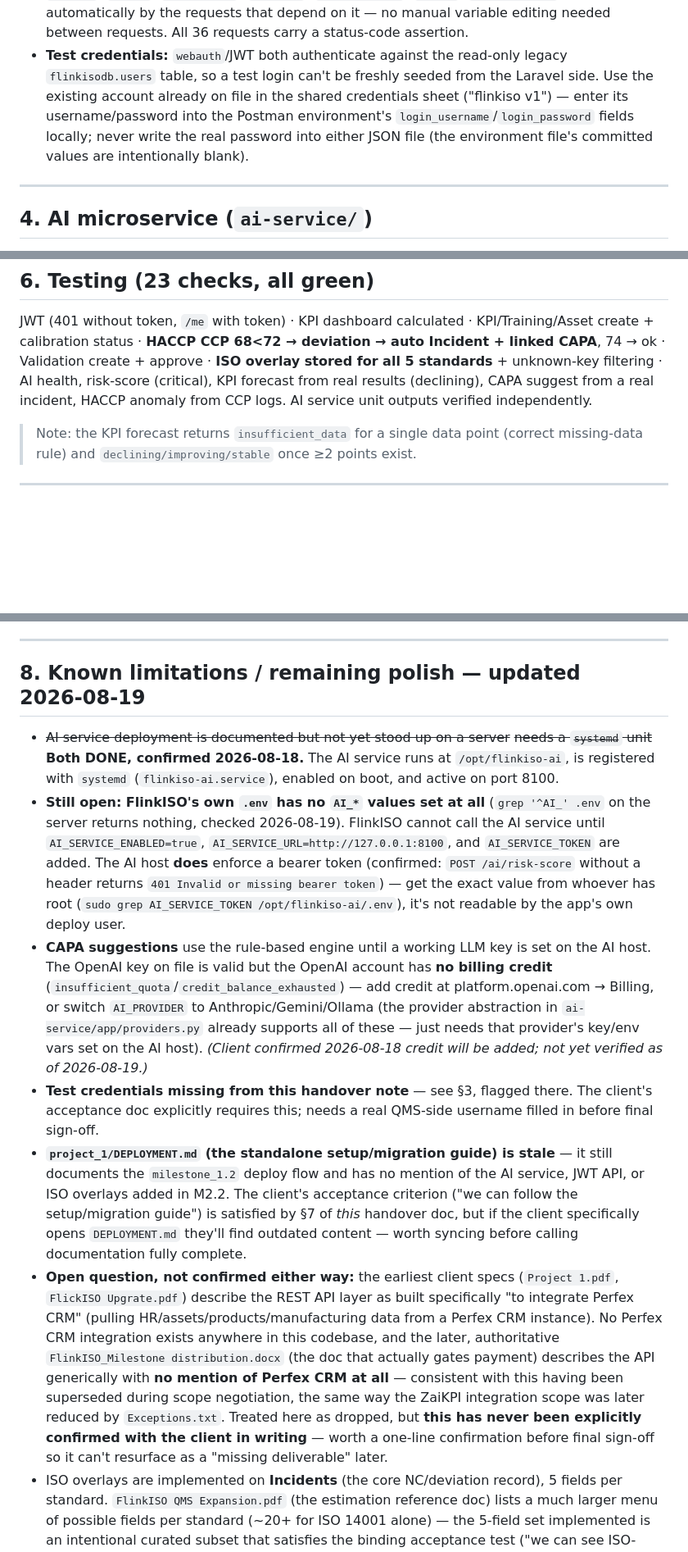
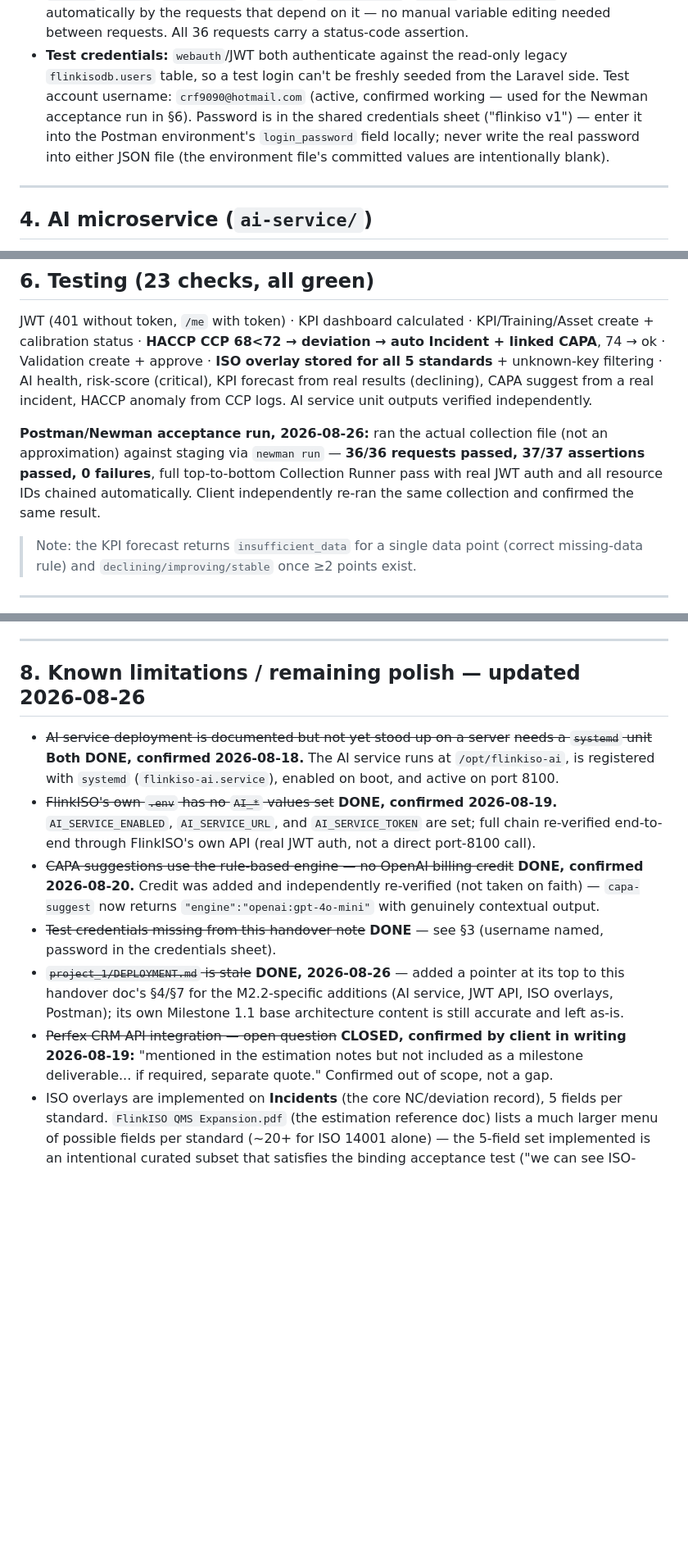
Before and after one commit to Aizyy008/flinkISO, a Markdown page: flinkiso-laravel-api/docs/MILESTONE-2.2-HANDOVER.md, 3 parts joined by grey strips. Shown at 82% size. GitHub-like rendering; blank space fills up the shorter version.

Commit message:
Close out remaining M2.2 handover documentation gaps
- Named the real test-credential username (crf9090@hotmail.com) in the handover
  doc per the acceptance doc's explicit 'test credentials' requirement -- was
  previously only described generically.
- Recorded the 2026-08-26 Newman acceptance run (36/36 requests, 37/37
  assertions, 0 failures) in the testing section.
- Marked the AI .env / OpenAI billing credit items done -- both were resolved
  and verified in an earlier session but the doc still described them as open.
- Removed the stale Perfex CRM 'open question' -- client confirmed in writing
  (2026-08-19) it's out of scope, not a gap.
- DEPLOYMENT.md: added a pointer to the M2.2 handover doc's AI/JWT/ISO-overlay/
  Postman sections, since DEPLOYMENT.md itself still only covers the Milestone
  1.1 base architecture (still accurate, left as-is) and was flagged stale
  against the client's 'we can follow the setup/migration guide' criterion.

Co-Authored-By: Claude Sonnet 5 <noreply@anthropic.com>

```diff
--- a/flinkiso-laravel-api/docs/MILESTONE-2.2-HANDOVER.md
+++ b/flinkiso-laravel-api/docs/MILESTONE-2.2-HANDOVER.md
@@ -57,11 +57,11 @@ Deploy: `php artisan migrate --force`.
   `validation_id`) consumed automatically by the requests that depend on it — no manual variable
   editing needed between requests. All 36 requests carry a status-code assertion.
 - **Test credentials:** `webauth`/JWT both authenticate against the read-only legacy
-  `flinkisodb.users` table, so a test login can't be freshly seeded from the Laravel side. Use the
-  existing account already on file in the shared credentials sheet ("flinkiso v1") — enter its
-  username/password into the Postman environment's `login_username`/`login_password` fields
-  locally; never write the real password into either JSON file (the environment file's committed
-  values are intentionally blank).
+  `flinkisodb.users` table, so a test login can't be freshly seeded from the Laravel side. Test
+  account username: `crf9090@hotmail.com` (active, confirmed working — used for the Newman
+  acceptance run in §6). Password is in the shared credentials sheet ("flinkiso v1") — enter it
+  into the Postman environment's `login_password` field locally; never write the real password
+  into either JSON file (the environment file's committed values are intentionally blank).
 
 ---
 
@@ -118,6 +118,11 @@ Validation create + approve · **ISO overlay stored for all 5 standards** + unkn
 AI health, risk-score (critical), KPI forecast from real results (declining), CAPA suggest from a
 real incident, HACCP anomaly from CCP logs. AI service unit outputs verified independently.
 
+**Postman/Newman acceptance run, 2026-08-26:** ran the actual collection file (not an approximation)
+against staging via `newman run` — **36/36 requests passed, 37/37 assertions passed, 0 failures**,
+full top-to-bottom Collection Runner pass with real JWT auth and all resource IDs chained
+automatically. Client independently re-ran the same collection and confirmed the same result.
+
 > Note: the KPI forecast returns `insufficient_data` for a single data point (correct missing-data
 > rule) and `declining/improving/stable` once ≥2 points exist.
 
@@ -134,39 +139,25 @@ real incident, HACCP anomaly from CCP logs. AI service unit outputs verified ind
 
 ---
 
-## 8. Known limitations / remaining polish — updated 2026‑08‑19
+## 8. Known limitations / remaining polish — updated 2026‑08‑26
 
 - ~~AI service deployment is documented but not yet stood up on a server~~ ~~needs a `systemd` unit~~
   **Both DONE, confirmed 2026‑08‑18.** The AI service runs at `/opt/flinkiso-ai`, is registered with
   `systemd` (`flinkiso-ai.service`), enabled on boot, and active on port 8100.
-- **Still open: FlinkISO's own `.env` has no `AI_*` values set at all** (`grep '^AI_' .env` on the
-  server returns nothing, checked 2026‑08‑19). FlinkISO cannot call the AI service until
-  `AI_SERVICE_ENABLED=true`, `AI_SERVICE_URL=http://127.0.0.1:8100`, and `AI_SERVICE_TOKEN` are added.
-  The AI host **does** enforce a bearer token (confirmed: `POST /ai/risk-score` without a header returns
-  `401 Invalid or missing bearer token`) — get the exact value from whoever has root
-  (`sudo grep AI_SERVICE_TOKEN /opt/flinkiso-ai/.env`), it's not readable by the app's own deploy user.
-- **CAPA suggestions** use the rule-based engine until a working LLM key is set on the AI host. The
-  OpenAI key on file is valid but the OpenAI account has **no billing credit**
-  (`insufficient_quota`/`credit_balance_exhausted`) — add credit at platform.openai.com → Billing, or
-  switch `AI_PROVIDER` to Anthropic/Gemini/Ollama (the provider abstraction in `ai-service/app/providers.py`
-  already supports all of these — just needs that provider's key/env vars set on the AI host).
-  *(Client confirmed 2026‑08‑18 credit will be added; not yet verified as of 2026‑08‑19.)*
-- **Test credentials missing from this handover note** — see §3, flagged there. The client's acceptance
-  doc explicitly requires this; needs a real QMS-side username filled in before final sign-off.
-- **`project_1/DEPLOYMENT.md` (the standalone setup/migration guide) is stale** — it still documents the
-  `milestone_1.2` deploy flow and has no mention of the AI service, JWT API, or ISO overlays added in
-  M2.2. The client's acceptance criterion ("we can follow the setup/migration guide") is satisfied by
-  §7 of *this* handover doc, but if the client specifically opens `DEPLOYMENT.md` they'll find outdated
-  content — worth syncing before calling documentation fully complete.
-- **Open question, not confirmed either way:** the earliest client specs (`Project 1.pdf`,
-  `FlickISO Upgrate.pdf`) describe the REST API layer as built specifically "to integrate Perfex CRM"
-  (pulling HR/assets/products/manufacturing data from a Perfex CRM instance). No Perfex CRM integration
-  exists anywhere in this codebase, and the later, authoritative `FlinkISO_Milestone distribution.docx`
-  (the doc that actually gates payment) describes the API generically with **no mention of Perfex CRM at
-  all** — consistent with this having been superseded during scope negotiation, the same way the ZaiKPI
-  integration scope was later reduced by `Exceptions.txt`. Treated here as dropped, but **this has never
-  been explicitly confirmed with the client in writing** — worth a one-line confirmation before final
-  sign-off so it can't resurface as a "missing deliverable" later.
+- ~~FlinkISO's own `.env` has no `AI_*` values set~~ **DONE, confirmed 2026-08-19.**
+  `AI_SERVICE_ENABLED`, `AI_SERVICE_URL`, and `AI_SERVICE_TOKEN` are set; full chain re-verified
+  end-to-end through FlinkISO's own API (real JWT auth, not a direct port-8100 call).
+- ~~CAPA suggestions use the rule-based engine — no OpenAI billing credit~~ **DONE, confirmed
+  2026-08-20.** Credit was added and independently re-verified (not taken on faith) — `capa-suggest`
+  now returns `"engine":"openai:gpt-4o-mini"` with genuinely contextual output.
+- ~~Test credentials missing from this handover note~~ **DONE** — see §3 (username named, password
+  in the credentials sheet).
+- ~~`project_1/DEPLOYMENT.md` is stale~~ **DONE, 2026-08-26** — added a pointer at its top to this
+  handover doc's §4/§7 for the M2.2-specific additions (AI service, JWT API, ISO overlays, Postman);
+  its own Milestone 1.1 base architecture content is still accurate and left as-is.
+- ~~Perfex CRM API integration — open question~~ **CLOSED, confirmed by client in writing 2026-08-19:**
+  "mentioned in the estimation notes but not included as a milestone deliverable... if required,
+  separate quote." Confirmed out of scope, not a gap.
 - ISO overlays are implemented on **Incidents** (the core NC/deviation record), 5 fields per standard.
   `FlinkISO QMS Expansion.pdf` (the estimation reference doc) lists a much larger menu of possible fields
   per standard (~20+ for ISO 14001 alone) — the 5-field set implemented is an intentional curated subset
```
Also changed, not shown: DEPLOYMENT.md (+7 -0 lines).
